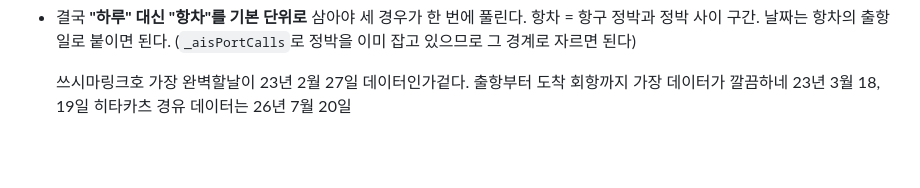
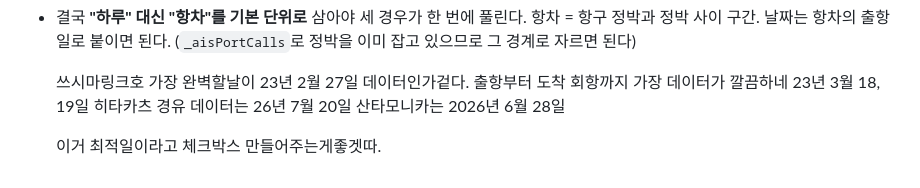
Before and after one commit to leesungwook3165/sim, a Markdown page: TODO.md, the part around the change. GitHub-like rendering; blank space fills up the shorter version.

Commit message:
docs: 산타모니카 참고 일자 메모 (사용자 기록)
산타모니카 2026-06-28 추가.
"최적일 체크박스"는 1d94e5e에서 ◎ 최적일로 구현했고, 여기 적힌 날짜들을 기본값으로 넣었다.

Co-Authored-By: Claude Opus 5 <noreply@anthropic.com>

```diff
--- a/TODO.md
+++ b/TODO.md
@@ -94,3 +94,6 @@ AIS 구간이 육지를 관통하는지 판정할 마스크를 한·일 전 구
 
   쓰시마링크호 가장 완벽할날이 23년 2월 27일 데이터인가겉다. 출항부터 도착 회항까지 가장 데이터가 깔끔하네  23년 3월 18, 19일
   히타카츠 경유 데이터는 26년 7월 20일
+  산타모니카는 2026년 6월 28일
+
+  이거 최적일이라고 체크박스 만들어주는게좋겟따.
```
